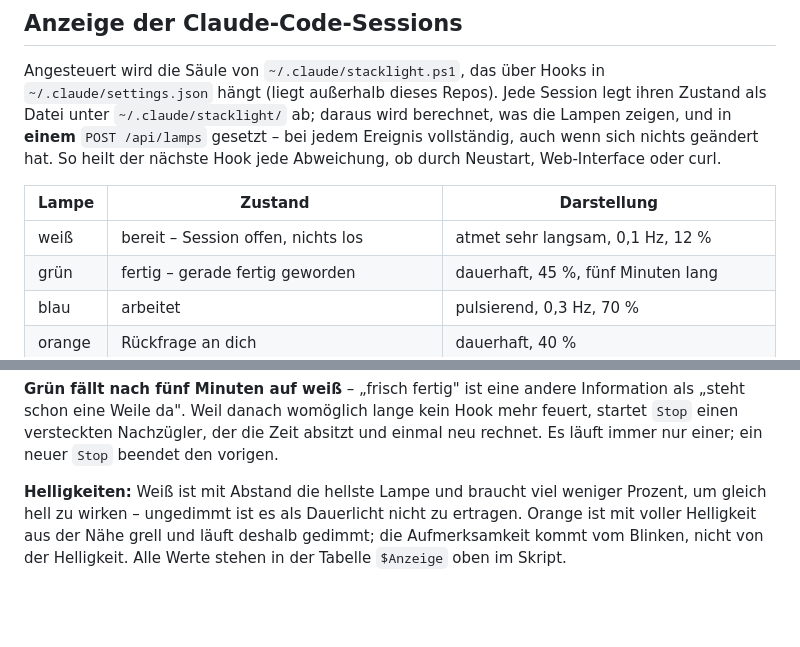
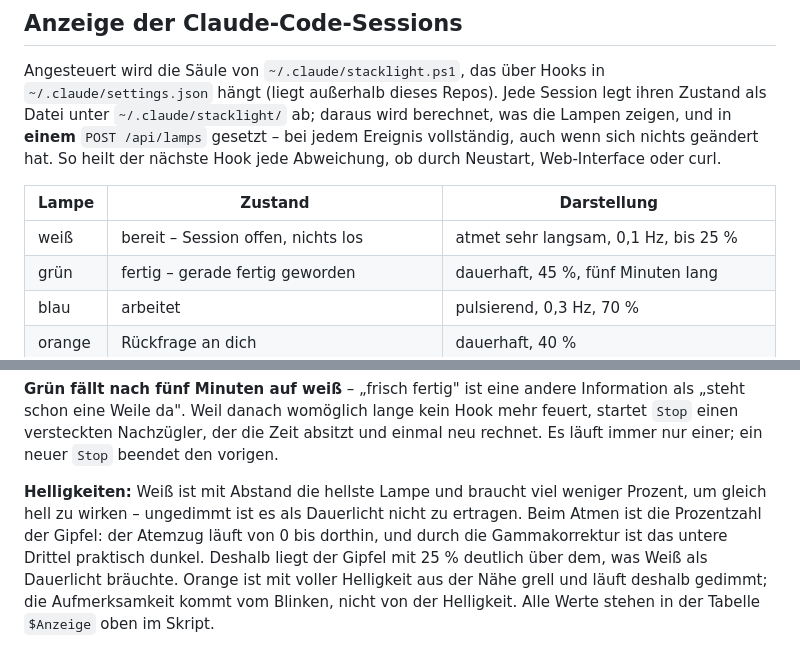
Before and after one commit to thomerow/StatusStackLight, a Markdown page: firmware/README.md, 2 parts joined by grey strips. GitHub-like rendering; blank space fills up the shorter version.

Commit message:
README: Weiß atmet bis 25 % statt 12 %
Das Pulsieren läuft von 0 bis zur eingestellten Helligkeit, und durch die
Gammakorrektur ist das untere Drittel praktisch dunkel. Mit 12 % als
Gipfel war vom Atmen kaum etwas zu sehen.

Co-Authored-By: Claude Opus 5 <noreply@anthropic.com>
Claude-Session: https://claude.ai/code/session_01XcYQYCAxXT97aP7bFWyvTJ

```diff
--- a/firmware/README.md
+++ b/firmware/README.md
@@ -240,7 +240,7 @@ Web-Interface oder curl.
 
 | Lampe | Zustand | Darstellung |
 |---|---|---|
-| weiß | bereit – Session offen, nichts los | atmet sehr langsam, 0,1 Hz, 12 % |
+| weiß | bereit – Session offen, nichts los | atmet sehr langsam, 0,1 Hz, bis 25 % |
 | grün | fertig – gerade fertig geworden | dauerhaft, 45 %, fünf Minuten lang |
 | blau | arbeitet | pulsierend, 0,3 Hz, 70 % |
 | orange | Rückfrage an dich | dauerhaft, 40 % |
@@ -275,7 +275,10 @@ als „steht schon eine Weile da". Weil danach womöglich lange kein Hook mehr f
 immer nur einer; ein neuer `Stop` beendet den vorigen.
 
 **Helligkeiten:** Weiß ist mit Abstand die hellste Lampe und braucht viel weniger Prozent,
-um gleich hell zu wirken – ungedimmt ist es als Dauerlicht nicht zu ertragen. Orange ist mit
+um gleich hell zu wirken – ungedimmt ist es als Dauerlicht nicht zu ertragen. Beim Atmen ist
+die Prozentzahl der Gipfel: der Atemzug läuft von 0 bis dorthin, und durch die
+Gammakorrektur ist das untere Drittel praktisch dunkel. Deshalb liegt der Gipfel mit 25 %
+deutlich über dem, was Weiß als Dauerlicht bräuchte. Orange ist mit
 voller Helligkeit aus der Nähe grell und läuft deshalb gedimmt; die Aufmerksamkeit kommt vom
 Blinken, nicht von der Helligkeit. Alle Werte stehen in der Tabelle `$Anzeige` oben im
 Skript.
```
